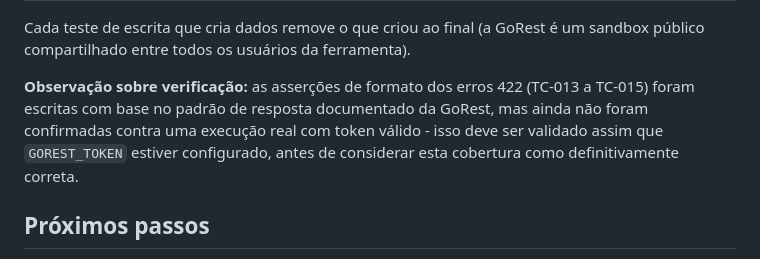
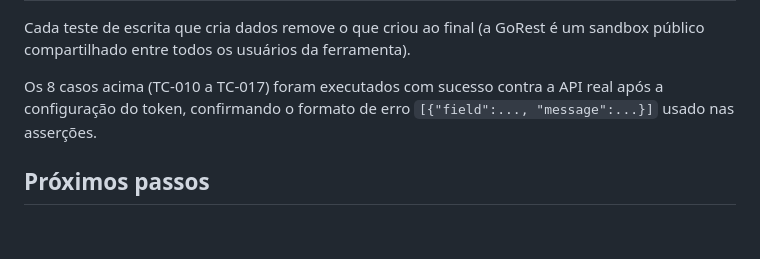
Before and after one commit to ThomasTDS/qa-api-swagger, a Markdown page: docs/test-plan.md, the part around the change. Rendered like a GitHub page; blank space fills up the shorter version.

Commit message:
docs: confirma validacao dos testes de escrita contra a API real

```diff
--- a/docs/test-plan.md
+++ b/docs/test-plan.md
@@ -46,12 +46,9 @@ quebrar o pipeline.
 Cada teste de escrita que cria dados remove o que criou ao final (a GoRest é
 um sandbox público compartilhado entre todos os usuários da ferramenta).
 
-**Observação sobre verificação:** as asserções de formato dos erros 422
-(TC-013 a TC-015) foram escritas com base no padrão de resposta documentado
-da GoRest, mas ainda não foram confirmadas contra uma execução real com
-token válido - isso deve ser validado assim que `GOREST_TOKEN` estiver
-configurado, antes de considerar esta cobertura como definitivamente
-correta.
+Os 8 casos acima (TC-010 a TC-017) foram executados com sucesso contra a API
+real após a configuração do token, confirmando o formato de erro
+`[{"field":..., "message":...}]` usado nas asserções.
 
 ## Próximos passos
 
```
